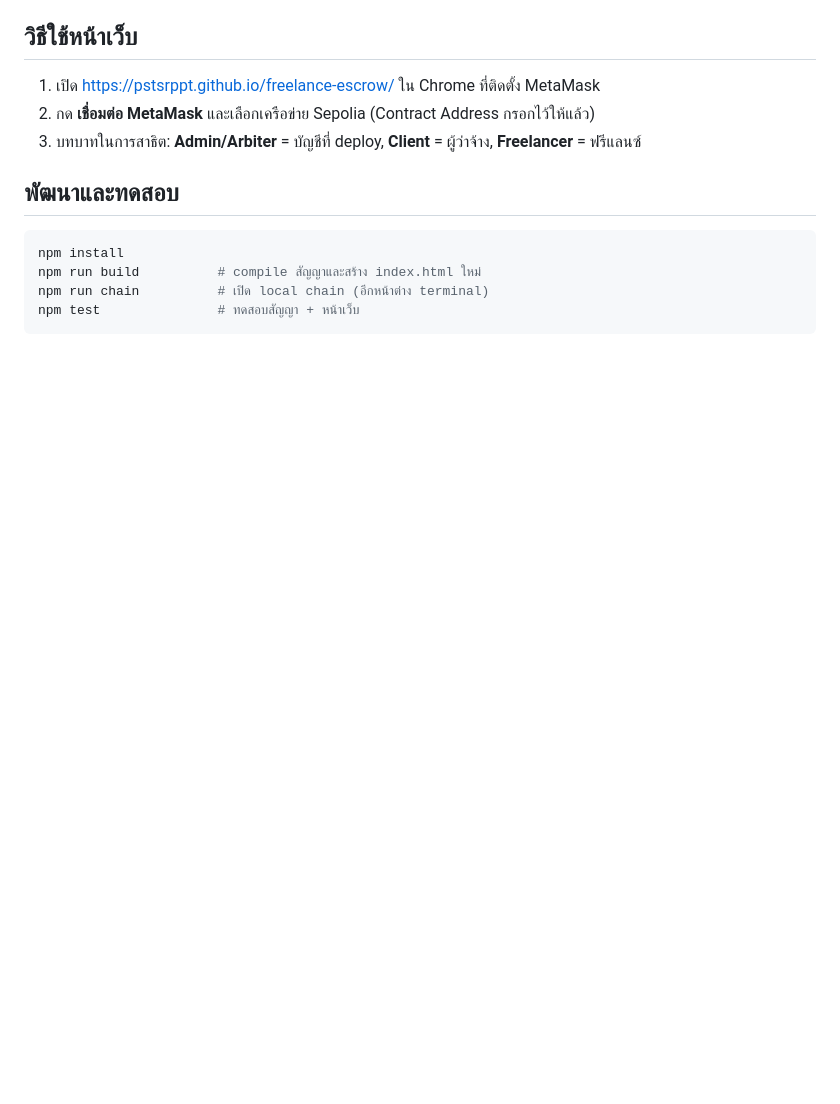
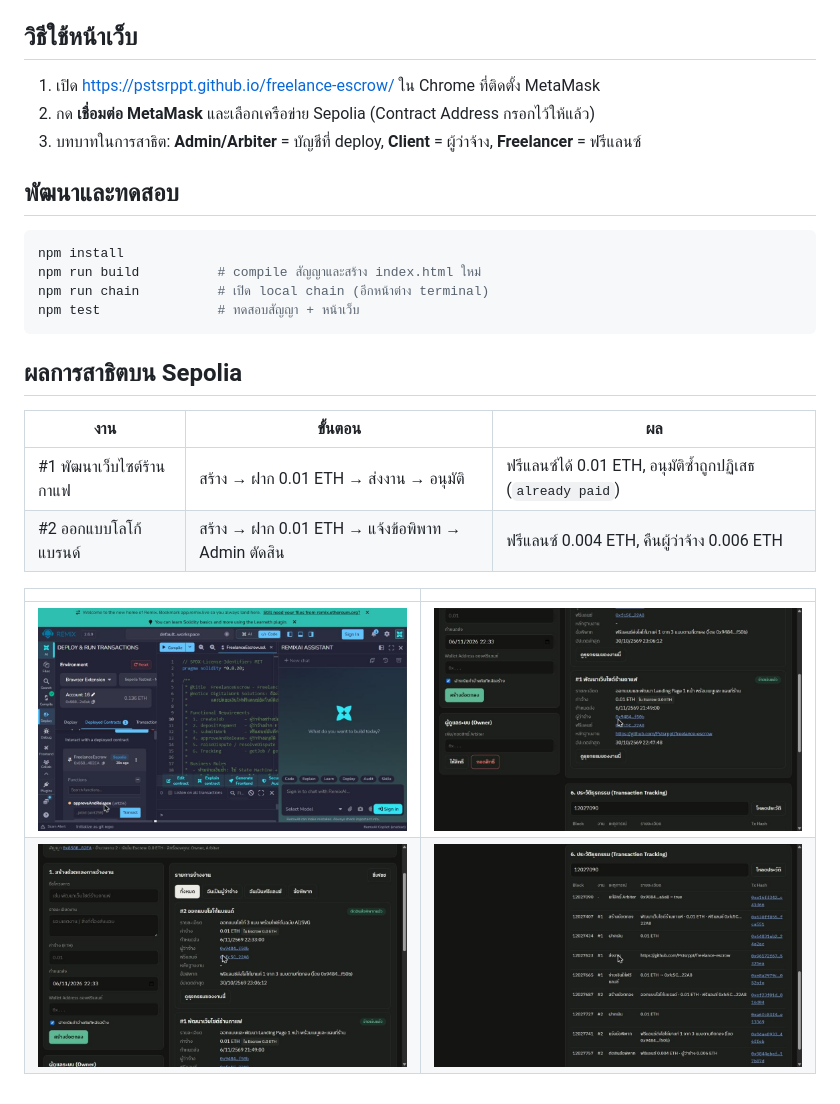
Before and after one commit to Pstsrppt/freelance-escrow, a Markdown page: README.md, the part around the change. Drawn GitHub-style; pictures changed too: docs/screenshots/01-remix-deploy.jpg (added), docs/screenshots/02-job1-released.jpg (added), docs/screenshots/03-job2-resolved.jpg (added); blank space fills up the shorter version.

Commit message:
Add Sepolia demo screenshots and results to README
Co-Authored-By: Claude Opus 5.5 <noreply@anthropic.com>
Claude-Session: https://claude.ai/code/session_013zFBZBwygHykZb5buk2rxr

````diff
--- a/README.md
+++ b/README.md
@@ -59,3 +59,15 @@ npm run build          # compile สัญญาและสร้าง index.h
 npm run chain          # เปิด local chain (อีกหน้าต่าง terminal)
 npm test               # ทดสอบสัญญา + หน้าเว็บ
 ```
+
+## ผลการสาธิตบน Sepolia
+
+| งาน | ขั้นตอน | ผล |
+|---|---|---|
+| #1 พัฒนาเว็บไซต์ร้านกาแฟ | สร้าง → ฝาก 0.01 ETH → ส่งงาน → อนุมัติ | ฟรีแลนซ์ได้ 0.01 ETH, อนุมัติซ้ำถูกปฏิเสธ (`already paid`) |
+| #2 ออกแบบโลโก้แบรนด์ | สร้าง → ฝาก 0.01 ETH → แจ้งข้อพิพาท → Admin ตัดสิน | ฟรีแลนซ์ 0.004 ETH, คืนผู้ว่าจ้าง 0.006 ETH |
+
+| | |
+|---|---|
+| ![Deploy](docs/screenshots/01-remix-deploy.jpg) | ![Job 1](docs/screenshots/02-job1-released.jpg) |
+| ![Job 2](docs/screenshots/03-job2-resolved.jpg) | ![History](docs/screenshots/04-transaction-history.jpg) |
````
Also changed, not shown: docs/screenshots/05-etherscan-contract.jpg (added).
